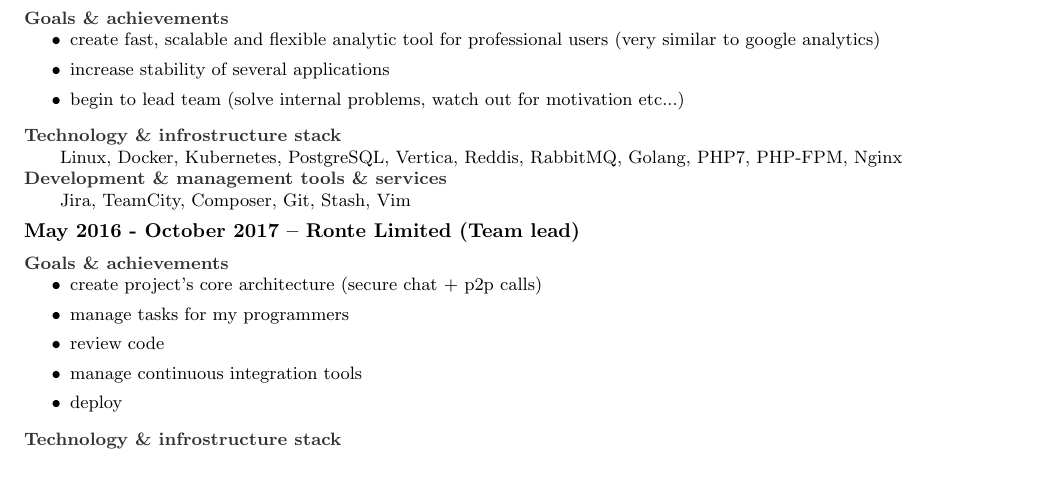
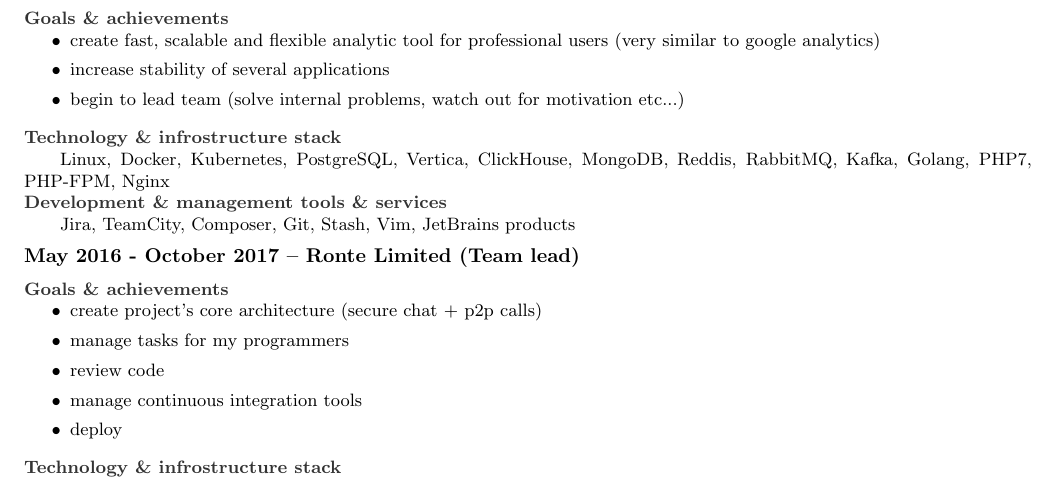
Before and after one commit to sah4ez/cv, a LaTeX CV (cv.tex): part of page 1 of 4, cut so that both start at the same text. Compiled offline with pdfLaTeX.

Commit message:
AVITO additional technologies

```diff
--- a/cv.tex
+++ b/cv.tex
@@ -55,9 +55,9 @@
         \item begin to lead team (solve internal problems, watch out for motivation etc...)
       \end{list}
     \subsubsection* {Technology \& infrostructure stack}
-      Linux, Docker, Kubernetes, PostgreSQL, Vertica, Reddis, RabbitMQ, Golang, PHP7, PHP-FPM, Nginx
+      Linux, Docker, Kubernetes, PostgreSQL, Vertica, ClickHouse, MongoDB, Reddis, RabbitMQ, Kafka, Golang, PHP7, PHP-FPM, Nginx
     \subsubsection* {Development \& management tools \& services}
-      Jira, TeamCity, Composer, Git, Stash, Vim
+      Jira, TeamCity, Composer, Git, Stash, Vim, JetBrains products
 
 
   \subsection* {May 2016 - October 2017 -- \textbf{Ronte Limited} (Team lead)}
```
